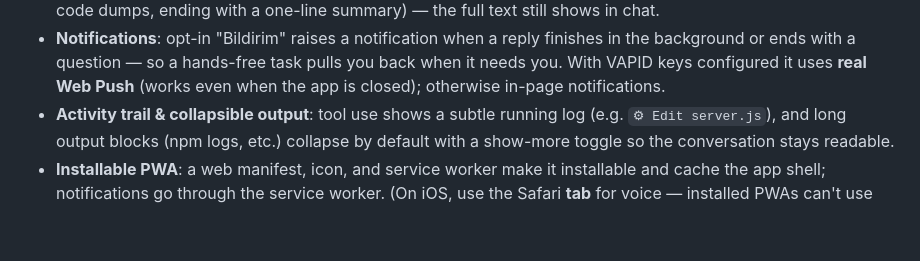
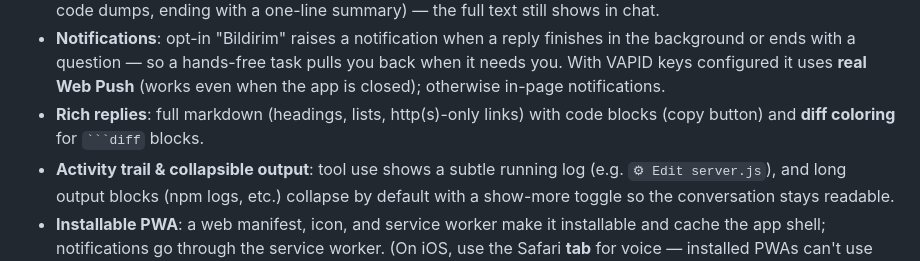
Before and after one commit to berkayturanci/voicebridge, a Markdown page: README.md, the part around the change. Rendered like a GitHub page; blank space fills up the shorter version.

````diff
--- a/README.md
+++ b/README.md
@@ -187,6 +187,8 @@ transcribes). Hands-free loop is browser-mode only.
   finishes in the background or ends with a question — so a hands-free task
   pulls you back when it needs you. With VAPID keys configured it uses **real
   Web Push** (works even when the app is closed); otherwise in-page notifications.
+- **Rich replies**: full markdown (headings, lists, http(s)-only links) with
+  code blocks (copy button) and **diff coloring** for ` ```diff ` blocks.
 - **Activity trail & collapsible output**: tool use shows a subtle running log
   (e.g. `⚙︎ Edit server.js`), and long output blocks (npm logs, etc.) collapse by
   default with a show-more toggle so the conversation stays readable.
````
Also changed, not shown: HANDOFF.md (+73 -77 lines).
